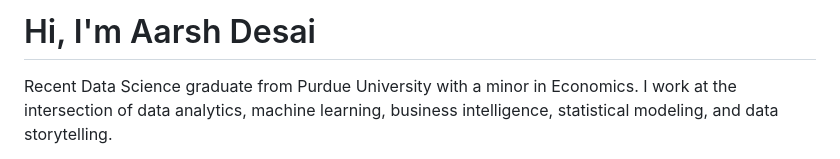
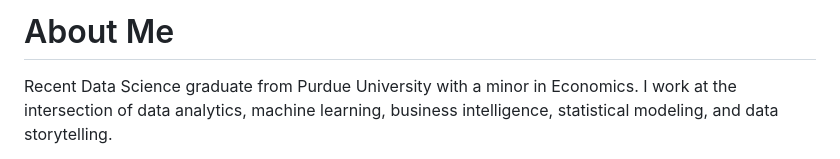
Before and after one commit to aarshdesai-ds/aarshdesai-ds, a Markdown page: README.md, the part around the change. GitHub-like rendering.

```diff
--- a/README.md
+++ b/README.md
@@ -1,4 +1,4 @@
-# Hi, I'm Aarsh Desai
+# About Me
 
 Recent Data Science graduate from Purdue University with a minor in Economics. I work at the intersection of data analytics, machine learning, business intelligence, statistical modeling, and data storytelling.
 
```
